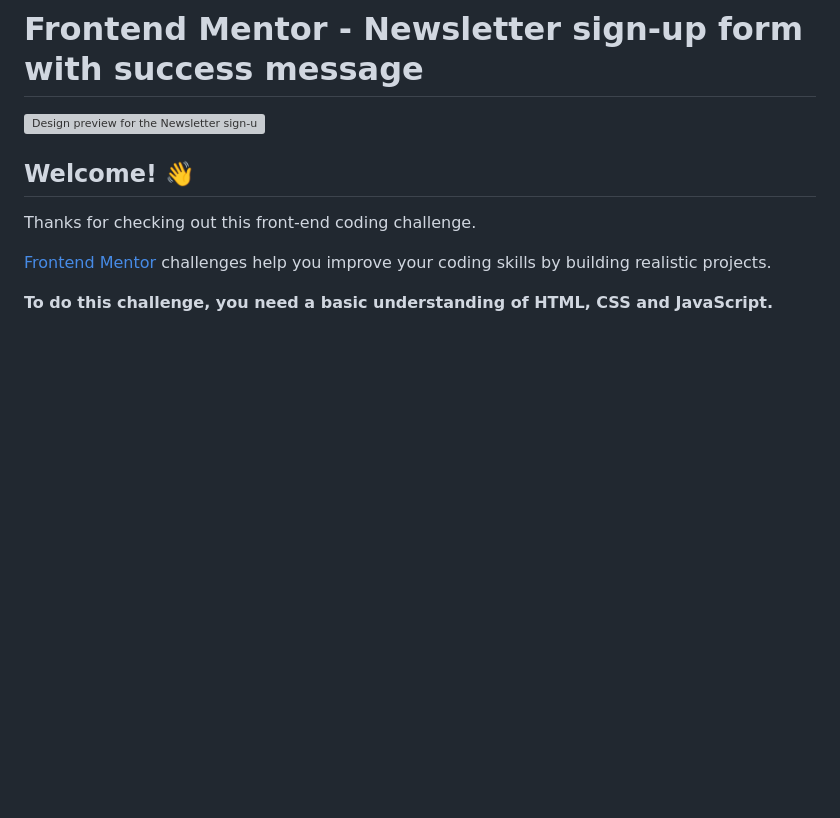
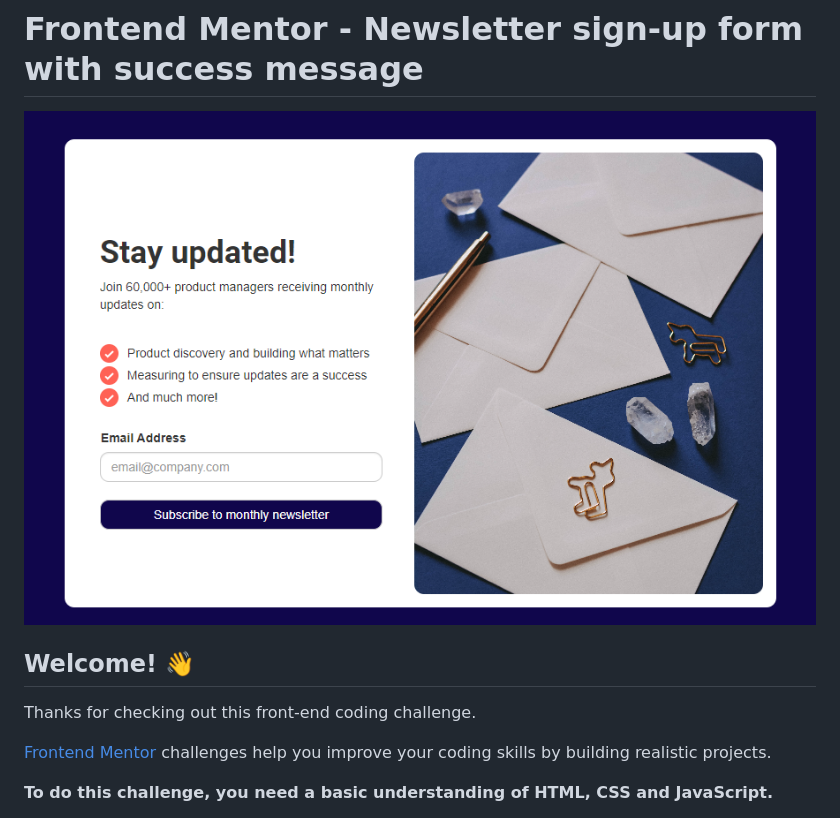
Before and after one commit to Techkie-Creations/newsletter-frontendmentor, a Markdown page: README.md, the part around the change. Drawn GitHub-style; blank space fills up the shorter version; grey boxes are pictures that could not be loaded.

```diff
--- a/README.md
+++ b/README.md
@@ -1,6 +1,6 @@
 # Frontend Mentor - Newsletter sign-up form with success message
 
-![Design preview for the Newsletter sign-up form with success message coding challenge](./design/preview.png)
+![Design preview for the Newsletter sign-up form with success message coding challenge](./design/preview.PNG)
 
 ## Welcome! 👋
 
```
